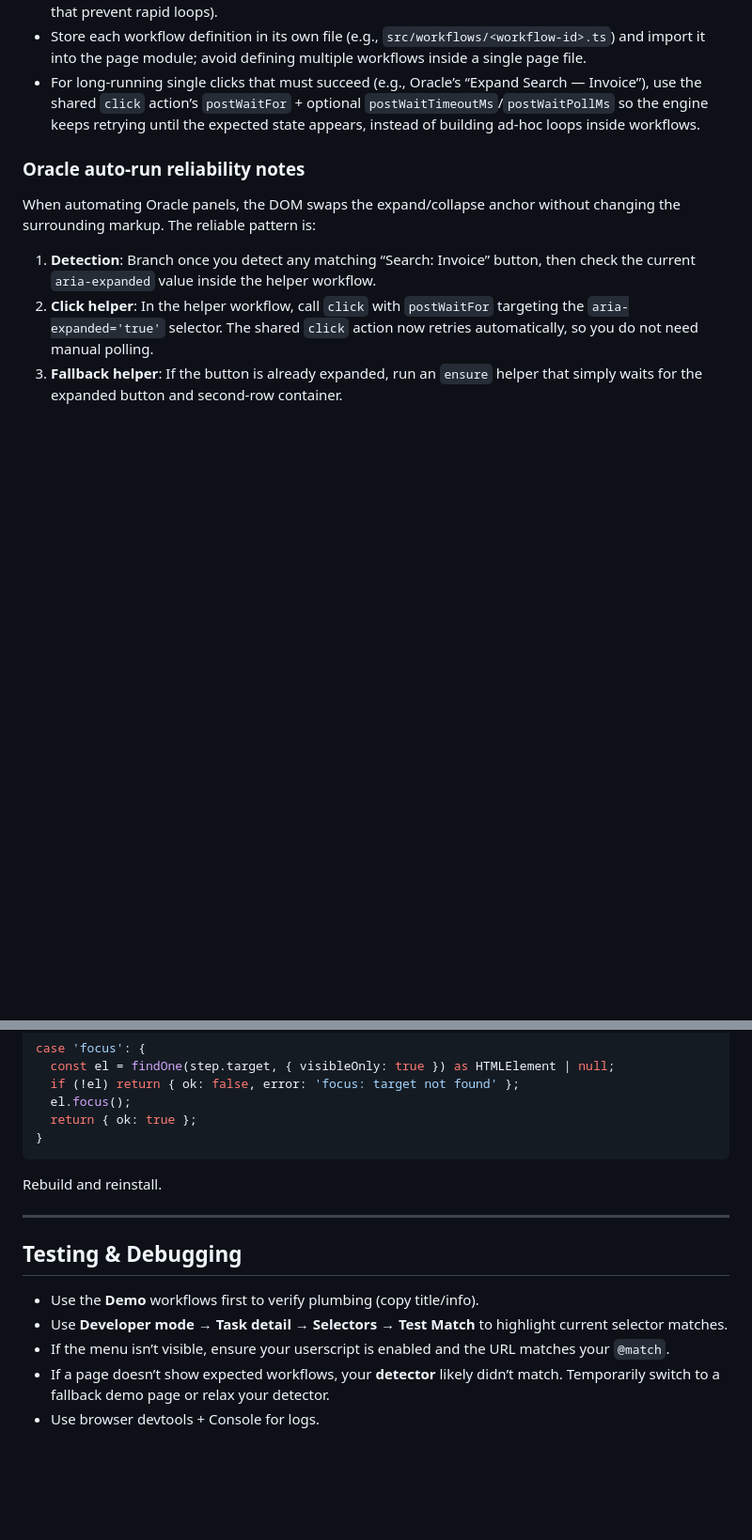
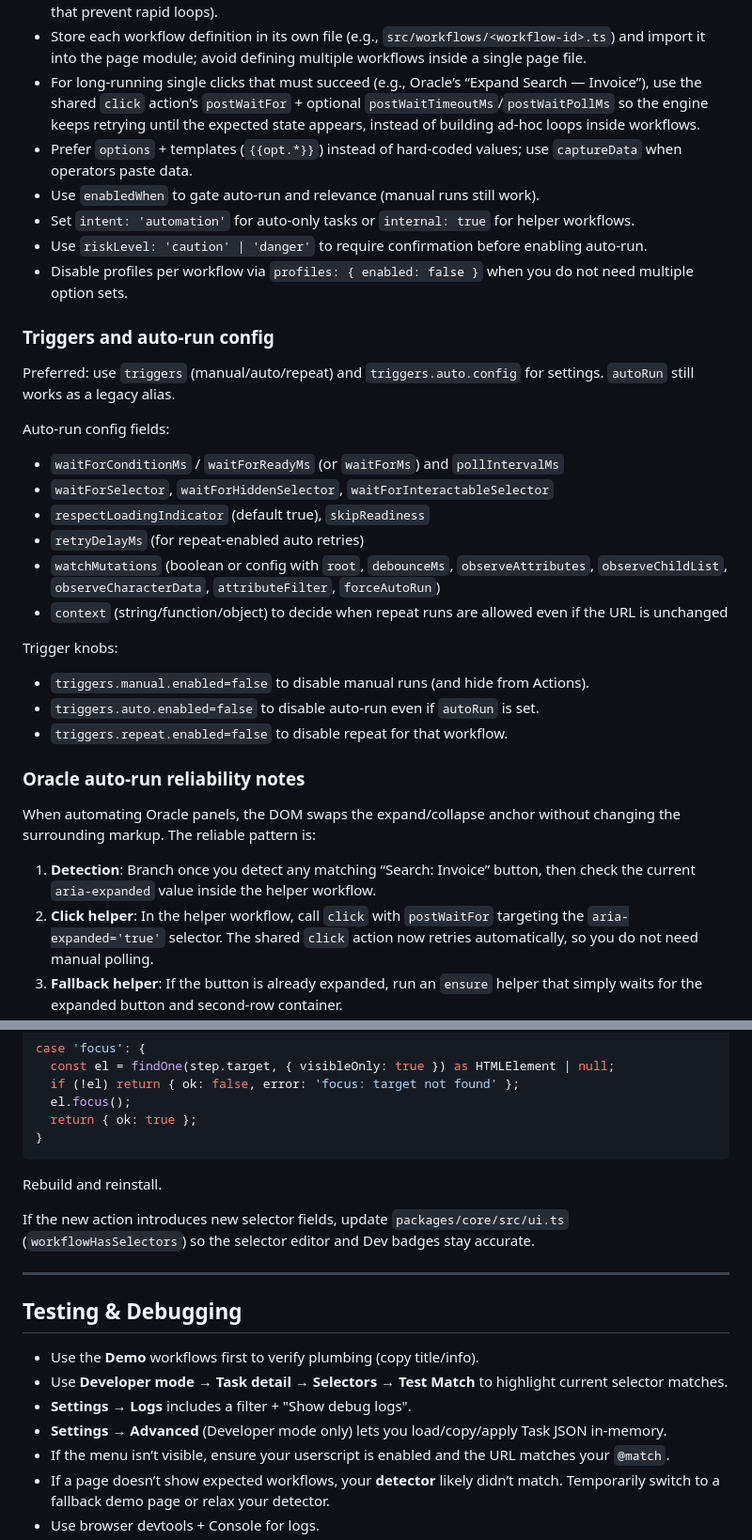
Before and after one commit to DevGuyRash/carvana-workflows, a Markdown page: AGENTS.md, 2 parts joined by grey strips. Shown at 94% size. Rendered like a GitHub page; blank space fills up the shorter version.

```diff
--- a/AGENTS.md
+++ b/AGENTS.md
@@ -95,6 +107,30 @@ Register the page in your `src/index.ts` (order matters: first match wins) and r
 * Toggle **Auto** in **Automations** (or the task detail view) to launch a workflow automatically when its page detector matches; enable **Repeat** to allow re-running on subsequent detections (with guardrails that prevent rapid loops).
 * Store each workflow definition in its own file (e.g., `src/workflows/<workflow-id>.ts`) and import it into the page module; avoid defining multiple workflows inside a single page file.
 * For long-running single clicks that must succeed (e.g., Oracle’s “Expand Search — Invoice”), use the shared `click` action’s `postWaitFor` + optional `postWaitTimeoutMs`/`postWaitPollMs` so the engine keeps retrying until the expected state appears, instead of building ad-hoc loops inside workflows.
+* Prefer `options` + templates (`{{opt.*}}`) instead of hard-coded values; use `captureData` when operators paste data.
+* Use `enabledWhen` to gate auto-run and relevance (manual runs still work).
+* Set `intent: 'automation'` for auto-only tasks or `internal: true` for helper workflows.
+* Use `riskLevel: 'caution' | 'danger'` to require confirmation before enabling auto-run.
+* Disable profiles per workflow via `profiles: { enabled: false }` when you do not need multiple option sets.
+
+### Triggers and auto-run config
+
+Preferred: use `triggers` (manual/auto/repeat) and `triggers.auto.config` for settings. `autoRun` still works as a legacy alias.
+
+Auto-run config fields:
+
+- `waitForConditionMs` / `waitForReadyMs` (or `waitForMs`) and `pollIntervalMs`
+- `waitForSelector`, `waitForHiddenSelector`, `waitForInteractableSelector`
+- `respectLoadingIndicator` (default true), `skipReadiness`
+- `retryDelayMs` (for repeat-enabled auto retries)
+- `watchMutations` (boolean or config with `root`, `debounceMs`, `observeAttributes`, `observeChildList`, `observeCharacterData`, `attributeFilter`, `forceAutoRun`)
+- `context` (string/function/object) to decide when repeat runs are allowed even if the URL is unchanged
+
+Trigger knobs:
+
+- `triggers.manual.enabled=false` to disable manual runs (and hide from Actions).
+- `triggers.auto.enabled=false` to disable auto-run even if `autoRun` is set.
+- `triggers.repeat.enabled=false` to disable repeat for that workflow.
 
 ### Oracle auto-run reliability notes
 
@@ -183,12 +220,16 @@ case 'focus': {
 
 Rebuild and reinstall.
 
+If the new action introduces new selector fields, update `packages/core/src/ui.ts` (`workflowHasSelectors`) so the selector editor and Dev badges stay accurate.
+
 ---
 
 ## Testing & Debugging
 
 * Use the **Demo** workflows first to verify plumbing (copy title/info).
 * Use **Developer mode → Task detail → Selectors → Test Match** to highlight current selector matches.
+* **Settings → Logs** includes a filter + "Show debug logs".
+* **Settings → Advanced** (Developer mode only) lets you load/copy/apply Task JSON in-memory.
 * If the menu isn’t visible, ensure your userscript is enabled and the URL matches your `@match`.
 * If a page doesn’t show expected workflows, your **detector** likely didn’t match. Temporarily switch to a fallback demo page or relax your detector.
 * Use browser devtools + Console for logs.
```
Also changed, not shown: other parts of AGENTS.md (+21 -8 lines).
